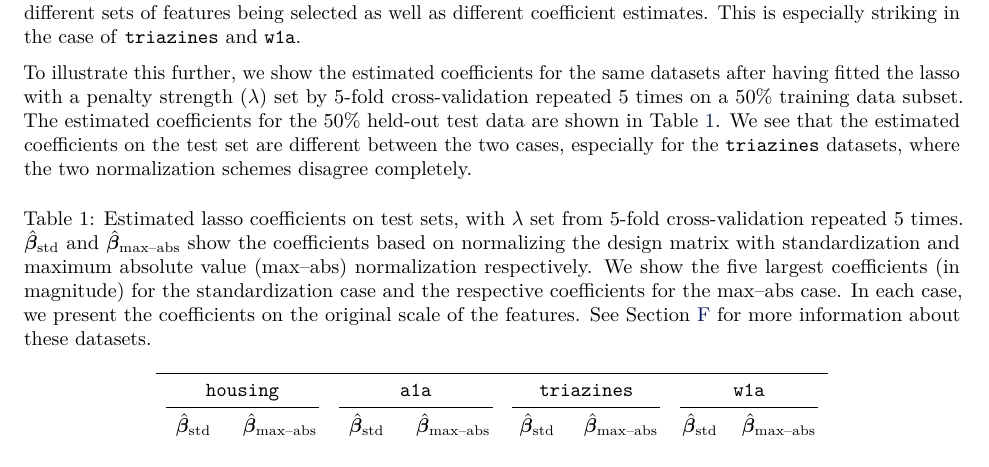
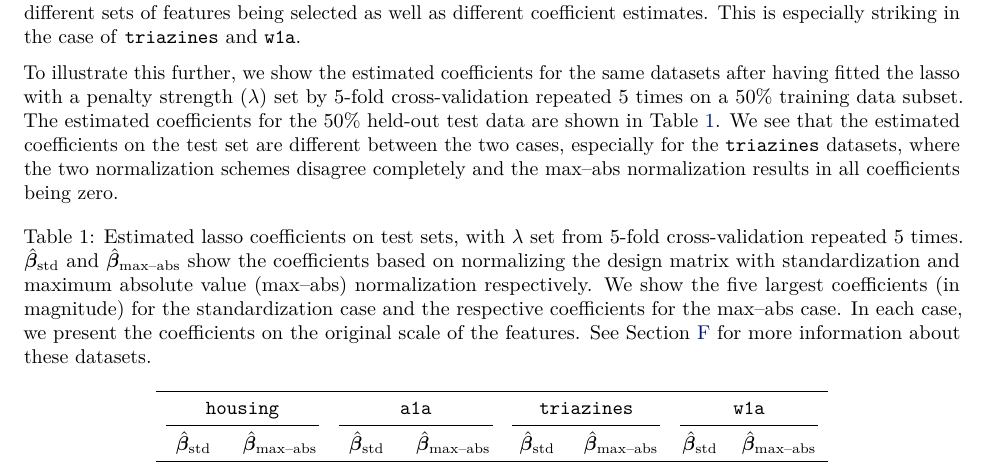
Before and after one commit to jolars/normreg, a LaTeX paper (paper/main.tex, which reads paper/tex/introduction.tex): part of page 2 of 36, cut so that both start at the same text. Compiled offline with pdfLaTeX.

Commit message:
feat: clarify that all coefficients being zero is not a mistake

```diff
--- a/paper/tex/introduction.tex
+++ b/paper/tex/introduction.tex
@@ -65,7 +65,7 @@ cross-validation repeated 5 times on a 50\% training data subset. The estimated
 coefficients for the 50\% held-out test data are shown in \Cref{tab:realdata-cv-coefs}. We
 see that the estimated coefficients on the test set are different between the two cases,
 especially for the \data{triazines} datasets, where the two normalization schemes disagree
-completely.
+completely and the max--abs normalization results in all coefficients being zero.
 
 \begin{table}[htpb]
   \centering
```
